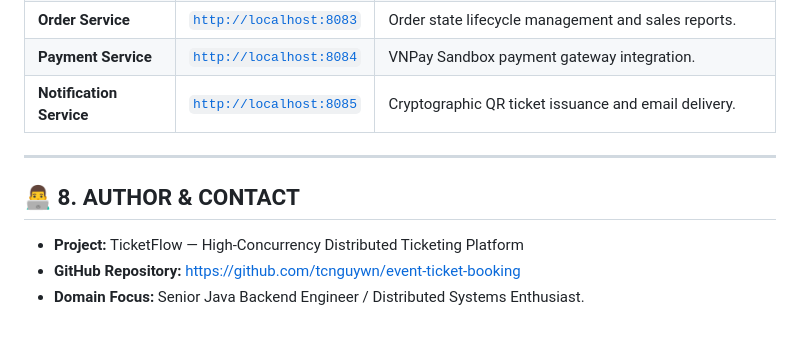
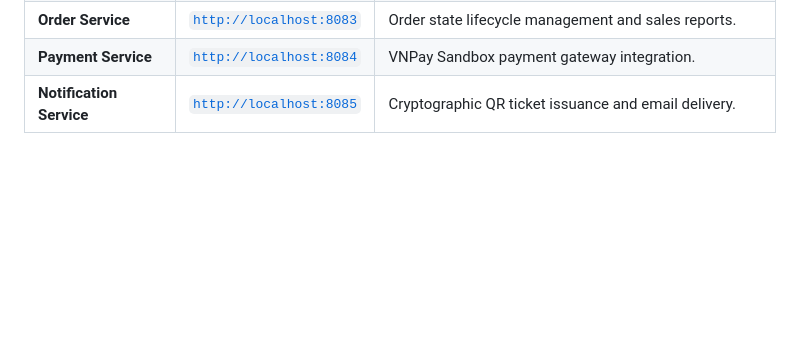
Before and after one commit to tcnguywn/event-ticket-booking, a Markdown page: README.md, the part around the change. Rendered like a GitHub page; blank space fills up the shorter version.

Commit message:
UPDATE_readme
Removed author and contact information from README.

```diff
--- a/README.md
+++ b/README.md
@@ -182,10 +182,3 @@ After 30–60 seconds once containers report `healthy`, navigate to the web inte
 | **Order Service** | [`http://localhost:8083`](http://localhost:8083) | Order state lifecycle management and sales reports. |
 | **Payment Service** | [`http://localhost:8084`](http://localhost:8084) | VNPay Sandbox payment gateway integration. |
 | **Notification Service** | [`http://localhost:8085`](http://localhost:8085) | Cryptographic QR ticket issuance and email delivery. |
-
----
-
-## 👨‍💻 8. AUTHOR & CONTACT
-* **Project:** TicketFlow — High-Concurrency Distributed Ticketing Platform
-* **GitHub Repository:** [https://github.com/tcnguywn/event-ticket-booking](https://github.com/tcnguywn/event-ticket-booking)
-* **Domain Focus:** Senior Java Backend Engineer / Distributed Systems Enthusiast.
```
